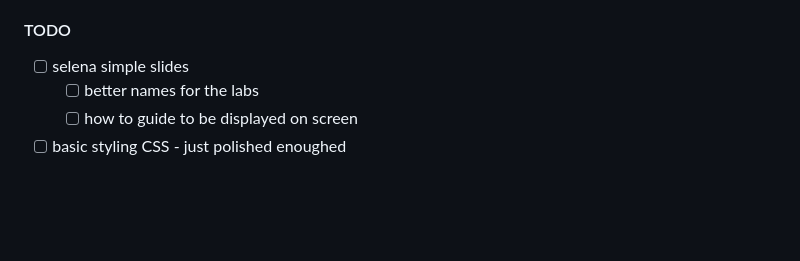
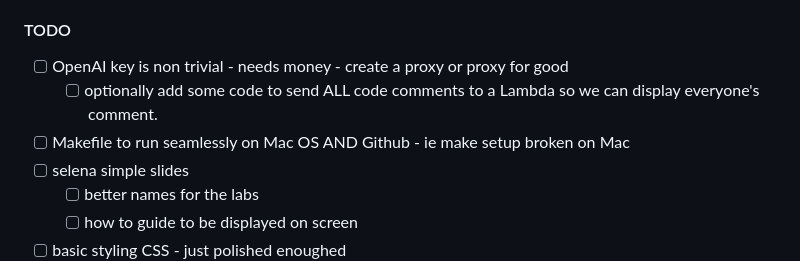
Before and after one commit to failure-driven/experiments-in-workshops, a Markdown page: README.md, the part around the change. GitHub-like rendering; blank space fills up the shorter version.

Commit message:
Some OpenAI key TODOs

```diff
--- a/README.md
+++ b/README.md
@@ -69,6 +69,11 @@ just clean
 
 #### TODO
 
+- [ ] OpenAI key is non trivial - needs money - create a proxy or proxy for good
+  - [ ] optionally add some code to send ALL code comments to a Lambda so we can
+    display everyone's comment.
+- [ ] Makefile to run seamlessly on Mac OS AND Github - ie make setup broken on
+  Mac
 - [ ] selena simple slides
   - [ ] better names for the labs
   - [ ] how to guide to be displayed on screen
```
